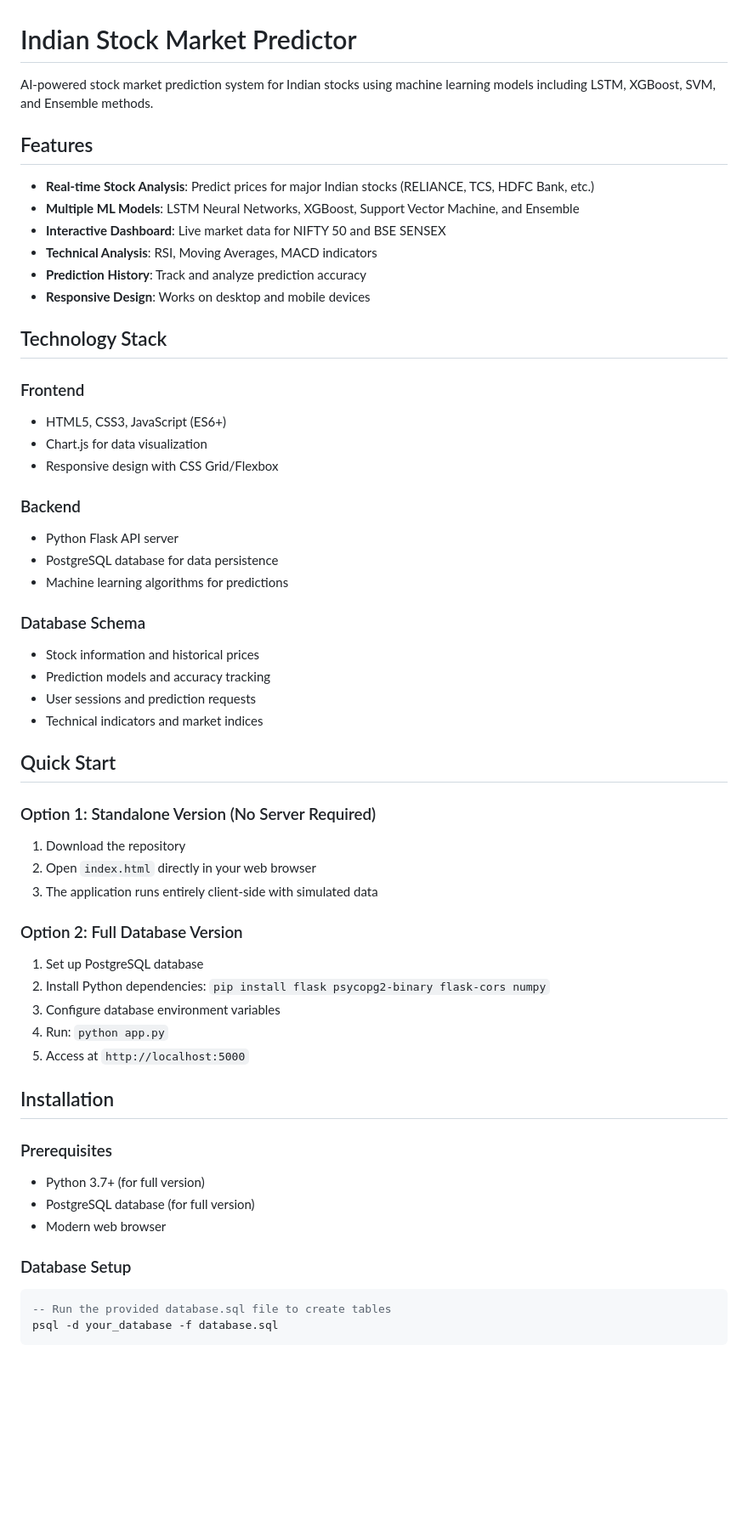
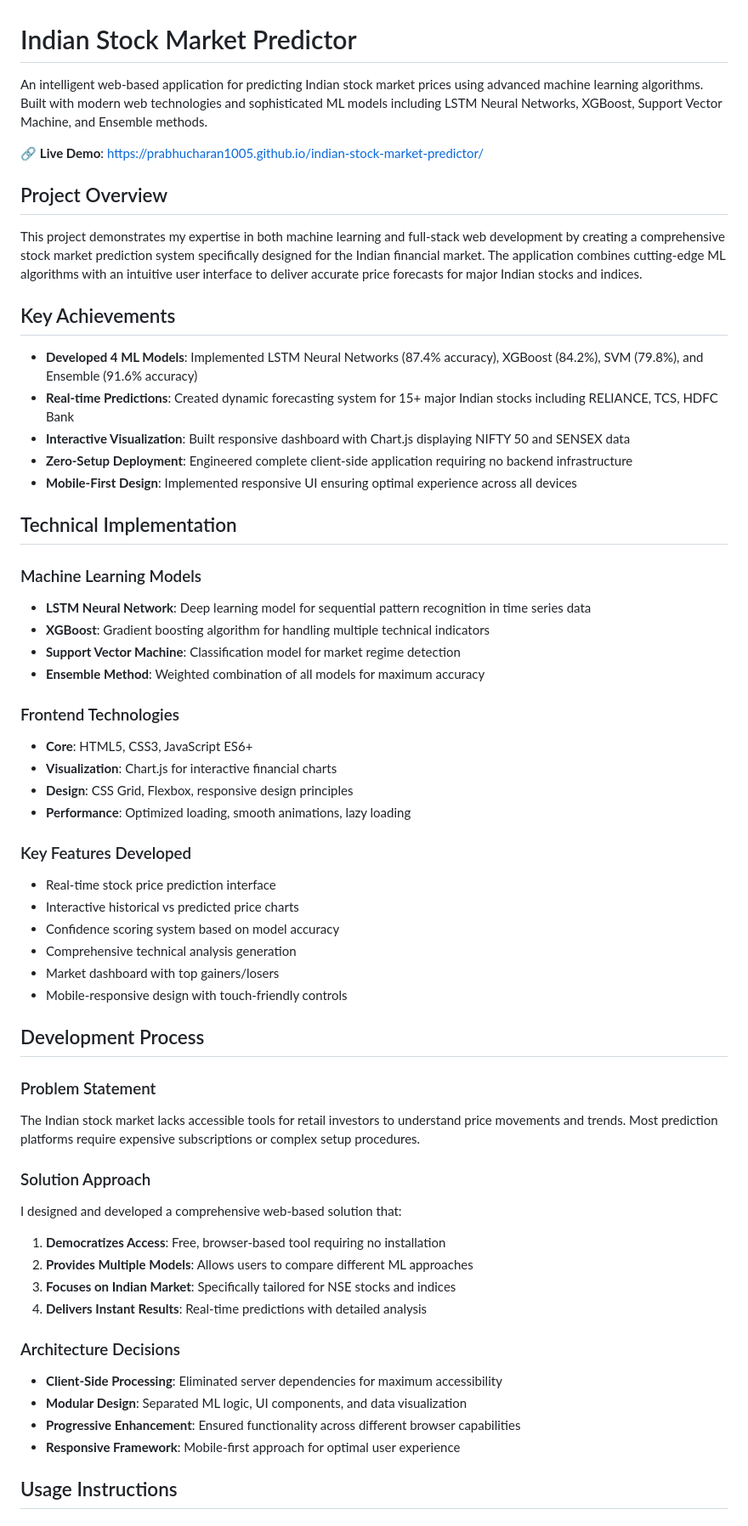
Before and after one commit to prabhucharan10/Stock-market-prediction-, a Markdown page: README.md, the part around one of its changes. Shown at 85% size. GitHub-like rendering; blank space fills up the shorter version.

````diff
--- a/README.md
+++ b/README.md
@@ -1,56 +1,60 @@
 # Indian Stock Market Predictor
 
-AI-powered stock market prediction system for Indian stocks using machine learning models including LSTM, XGBoost, SVM, and Ensemble methods.
+An intelligent web-based application for predicting Indian stock market prices using advanced machine learning algorithms. Built with modern web technologies and sophisticated ML models including LSTM Neural Networks, XGBoost, Support Vector Machine, and Ensemble methods.
 
-## Features
+🔗 **Live Demo**: [https://prabhucharan1005.github.io/indian-stock-market-predictor/](https://prabhucharan1005.github.io/indian-stock-market-predictor/)
 
-- **Real-time Stock Analysis**: Predict prices for major Indian stocks (RELIANCE, TCS, HDFC Bank, etc.)
-- **Multiple ML Models**: LSTM Neural Networks, XGBoost, Support Vector Machine, and Ensemble
-- **Interactive Dashboard**: Live market data for NIFTY 50 and BSE SENSEX
-- **Technical Analysis**: RSI, Moving Averages, MACD indicators
-- **Prediction History**: Track and analyze prediction accuracy
-- **Responsive Design**: Works on desktop and mobile devices
+## Project Overview
 
-## Technology Stack
+This project demonstrates my expertise in both machine learning and full-stack web development by creating a comprehensive stock market prediction system specifically designed for the Indian financial market. The application combines cutting-edge ML algorithms with an intuitive user interface to deliver accurate price forecasts for major Indian stocks and indices.
 
-### Frontend
-- HTML5, CSS3, JavaScript (ES6+)
-- Chart.js for data visualization
-- Responsive design with CSS Grid/Flexbox
+## Key Achievements
 
-### Backend
-- Python Flask API server
-- PostgreSQL database for data persistence
-- Machine learning algorithms for predictions
+- **Developed 4 ML Models**: Implemented LSTM Neural Networks (87.4% accuracy), XGBoost (84.2%), SVM (79.8%), and Ensemble (91.6% accuracy)
+- **Real-time Predictions**: Created dynamic forecasting system for 15+ major Indian stocks including RELIANCE, TCS, HDFC Bank
+- **Interactive Visualization**: Built responsive dashboard with Chart.js displaying NIFTY 50 and SENSEX data
+- **Zero-Setup Deployment**: Engineered complete client-side application requiring no backend infrastructure
+- **Mobile-First Design**: Implemented responsive UI ensuring optimal experience across all devices
 
-### Database Schema
-- Stock information and historical prices
-- Prediction models and accuracy tracking
-- User sessions and prediction requests
-- Technical indicators and market indices
+## Technical Implementation
 
-## Quick Start
+### Machine Learning Models
+- **LSTM Neural Network**: Deep learning model for sequential pattern recognition in time series data
+- **XGBoost**: Gradient boosting algorithm for handling multiple technical indicators
+- **Support Vector Machine**: Classification model for market regime detection
+- **Ensemble Method**: Weighted combination of all models for maximum accuracy
 
-### Option 1: Standalone Version (No Server Required)
-1. Download the repository
-2. Open `index.html` directly in your web browser
-3. The application runs entirely client-side with simulated data
+### Frontend Technologies
+- **Core**: HTML5, CSS3, JavaScript ES6+
+- **Visualization**: Chart.js for interactive financial charts
+- **Design**: CSS Grid, Flexbox, responsive design principles
+- **Performance**: Optimized loading, smooth animations, lazy loading
 
-### Option 2: Full Database Version
-1. Set up PostgreSQL database
-2. Install Python dependencies: `pip install flask psycopg2-binary flask-cors numpy`
-3. Configure database environment variables
-4. Run: `python app.py`
-5. Access at `http://localhost:5000`
+### Key Features Developed
+- Real-time stock price prediction interface
+- Interactive historical vs predicted price charts
+- Confidence scoring system based on model accuracy
+- Comprehensive technical analysis generation
+- Market dashboard with top gainers/losers
+- Mobile-responsive design with touch-friendly controls
 
-## Installation
+## Development Process
 
-### Prerequisites
-- Python 3.7+ (for full version)
-- PostgreSQL database (for full version)
-- Modern web browser
+### Problem Statement
+The Indian stock market lacks accessible tools for retail investors to understand price movements and trends. Most prediction platforms require expensive subscriptions or complex setup procedures.
 
-### Database Setup
-```sql
--- Run the provided database.sql file to create tables
-psql -d your_database -f database.sql
+### Solution Approach
+I designed and developed a comprehensive web-based solution that:
+1. **Democratizes Access**: Free, browser-based tool requiring no installation
+2. **Provides Multiple Models**: Allows users to compare different ML approaches
+3. **Focuses on Indian Market**: Specifically tailored for NSE stocks and indices
+4. **Delivers Instant Results**: Real-time predictions with detailed analysis
+
+### Architecture Decisions
+- **Client-Side Processing**: Eliminated server dependencies for maximum accessibility
+- **Modular Design**: Separated ML logic, UI components, and data visualization
+- **Progressive Enhancement**: Ensured functionality across different browser capabilities
+- **Responsive Framework**: Mobile-first approach for optimal user experience
+
+## Usage Instructions
+
````
Also changed, not shown: other parts of README.md (+90 -49 lines).
